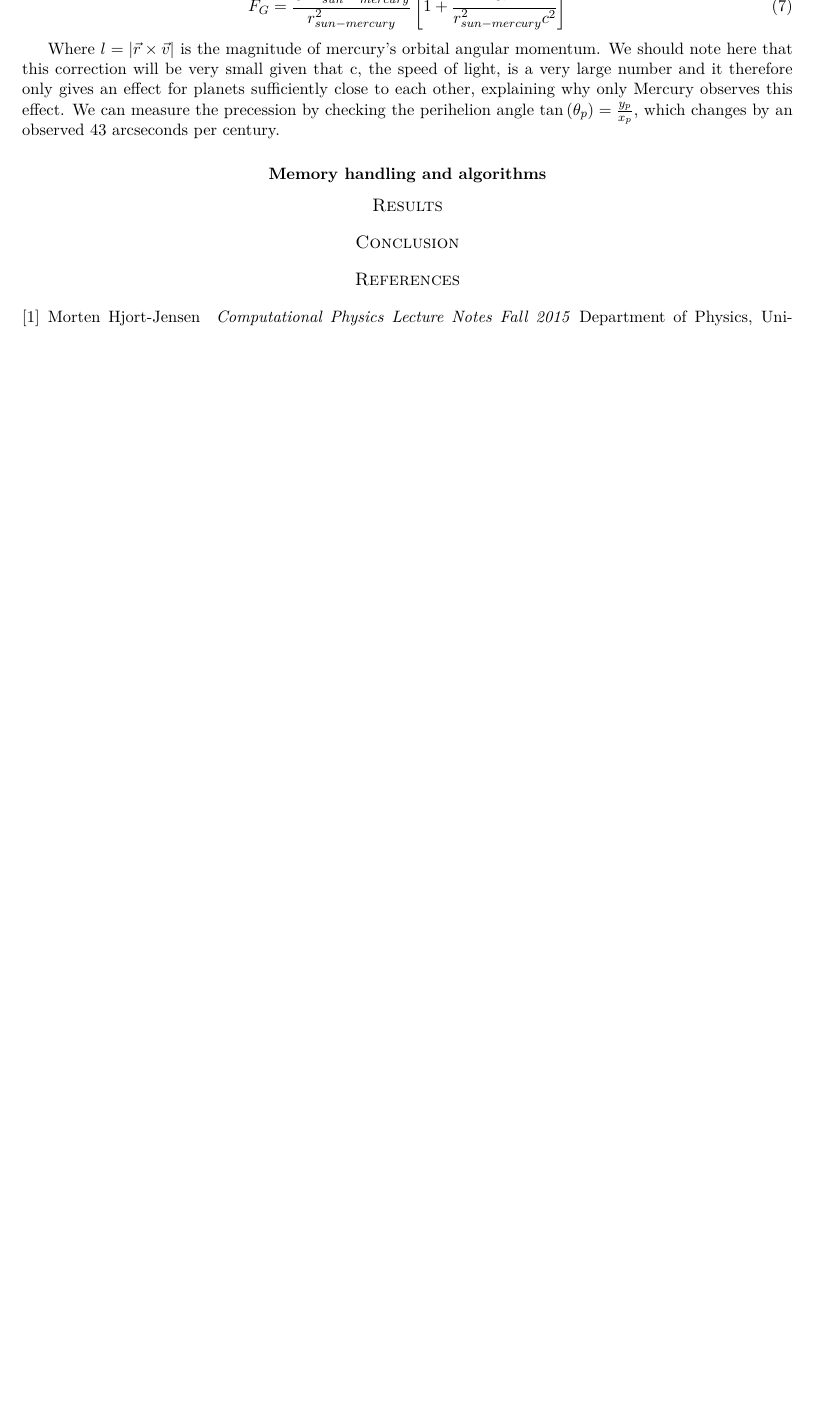
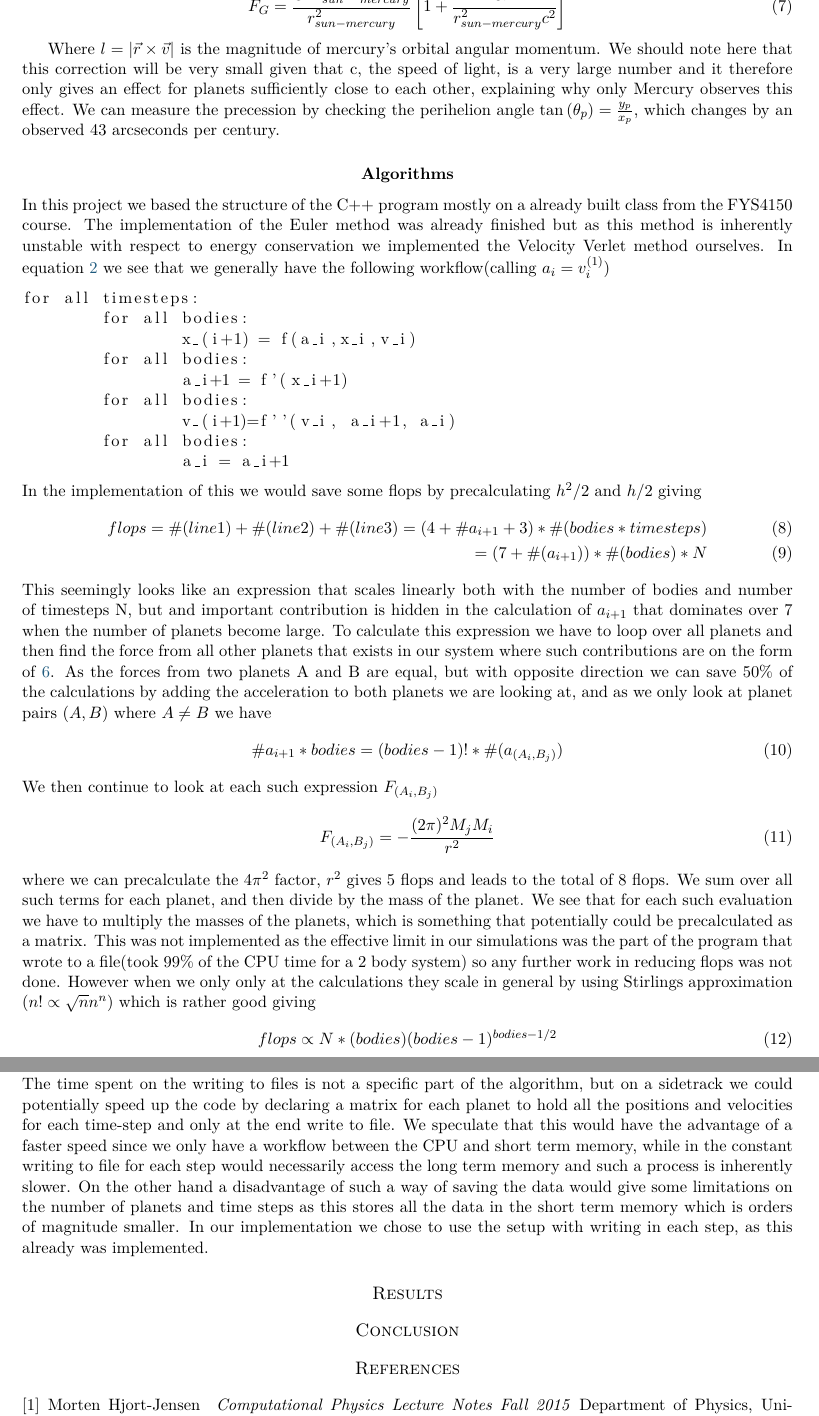
Before and after one commit to ajmarkestad/Fys4150, a LaTeX paper (Project3/Project3.tex): part of page 3 of 3 before the commit and two parts of pages 3 and 4 of 4 after it, the two joined at a grey line, cut so that both start at the same text, the shorter picture padded with empty space. Compiled offline with pdfLaTeX.

Commit message:
la til algoritme-del i rapporten

```diff
--- a/Project3/Project3.tex
+++ b/Project3/Project3.tex
@@ -192,14 +192,38 @@ F_G = \frac{G M_{sun} M_{mercury}}{r_{sun-mercury}^2} \left[ 1 + \frac{3 l^2}{r_
 
 Where $l = |\vec{r}\times \vec{v}|$ is the magnitude of mercury's orbital angular momentum. We should note here that this correction will be very small given that c, the speed of light, is a very large number and it therefore only gives an effect for planets sufficiently close to each other, explaining why only Mercury observes this effect. We can measure the precession by checking the perihelion angle $\tan\left(\theta_p\right) = \frac{y_p}{x_p}$, which changes by an observed $43$ arcseconds per century.
 
-\subsection*{Memory handling and algorithms}
-
-
-
-
-
-
-
+\subsection*{Algorithms}
+In this project we based the structure of the C++ program mostly on a already built class from the FYS4150 course. The implementation of the Euler method was already finished but as this method is inherently unstable with respect to energy conservation we implemented the Velocity Verlet method ourselves. In equation \ref{Verlet} we see that we generally have the following workflow(calling $a_i = v^{(1)}_i$)
+\begin{lstlisting}
+for all timesteps:
+	for all bodies:
+		x_(i+1) = f(a_i,x_i,v_i)
+	for all bodies:
+		a_i+1 = f'(x_i+1)
+	for all bodies:
+		v_(i+1)=f''(v_i, a_i+1, a_i)
+	for all bodies:
+		a_i = a_i+1
+\end{lstlisting}
+In the implementation of this we would save some flops by precalculating $h^2/2$ and $h/2$ giving
+\begin{align}
+	flops = \#(line1) +  \#(line2)+ \#(line3) = (4+ \# a_{i+1} + 3)*\#( bodies*timesteps) \\
+	= (7 + \# (a_{i+1}))*\#( bodies)*N
+\end{align}
+%dette saa ikke pent ut
+This seemingly looks like an expression that scales linearly both with the number of bodies and number of timesteps N, but and important contribution is hidden in the calculation of $a_{i+1}$ that dominates over 7 when the number of planets become large.  To calculate this expression we have to loop over all planets and then find the force from all other planets that exists in our system where such contributions are on the form of \ref{eqofmotion}. As the forces from two planets A and B are equal, but with opposite direction we can save 50$\%$ of the calculations by adding the acceleration to both planets we are looking at, and as we only look at planet pairs $(A,B)$ where $A\neq B$ we have
+\begin{align}
+	\# a_{i+1}*bodies = (bodies-1)! *\#(a_{(A_i,B_j)})
+\end{align}
+We then continue to look at each such expression $F_{(A_i,B_j)}$
+\begin{align}
+F_{(A_i,B_j)}= -\frac{(2\pi)^2 M_j M_i}{r^2}
+\end{align}
+where we can precalculate the $4\pi^2$ factor, $r^2$ gives 5 flops and leads to the total of 8 flops. We sum over all such terms for each planet, and then divide by the mass of the planet. We see that for each such evaluation we have to multiply the masses of the planets, which is something that potentially could be precalculated as a matrix. This was not implemented as the effective limit in our simulations was the part of the program that wrote to a file(took 99\% of the CPU time for a 2 body system) so any further work in reducing flops was not done. However when we only only at the calculations they scale in general by using Stirlings approximation ($n! \propto \sqrt{n}n^n$) which is rather good giving
+\begin{align}
+	flops \propto N * (bodies)(bodies-1)^{bodies-1/2}
+\end{align}
+The time spent on the writing to files is not a specific part of the algorithm, but on a sidetrack we could potentially speed up the code by declaring a matrix for each planet to hold all the positions and velocities for each time-step and only at the end write to file. We speculate that this would have the advantage of a faster speed since we only have a workflow between the CPU and short term memory, while in the constant writing to file for each step would necessarily access the long term memory and such a process is inherently slower. On the other hand a disadvantage of such a way of saving the data would give some limitations on the number of planets and time steps as this stores all the data in the short term memory which is orders of magnitude smaller. In our implementation we chose to use the setup with writing in each step, as this already was implemented.
 \section*{Results}
 
 
```
Also changed, not shown: Project3/Project3.pdf.
